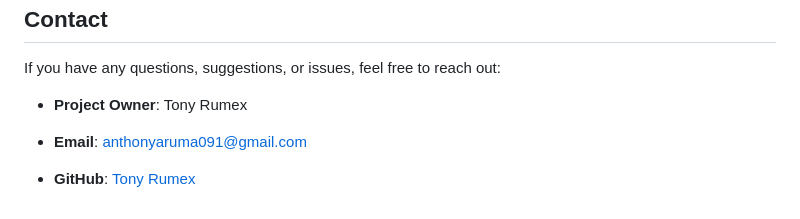
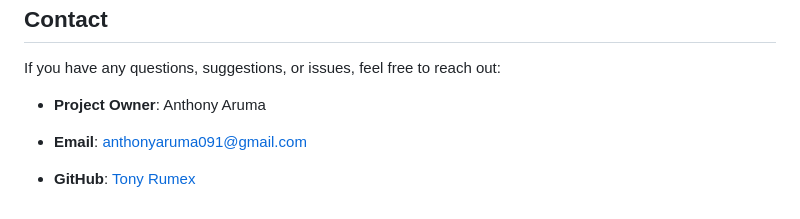
Before and after one commit to flexcodemic/bajam_website, a Markdown page: README.md, the part around the change. Rendered like a GitHub page.

```diff
--- a/README.md
+++ b/README.md
@@ -136,7 +136,7 @@ Contact
 
 If you have any questions, suggestions, or issues, feel free to reach out:
 
-*   **Project Owner**: Tony Rumex
+*   **Project Owner**: Anthony Aruma
 
 *   **Email**: anthonyaruma091@gmail.com
 
```
